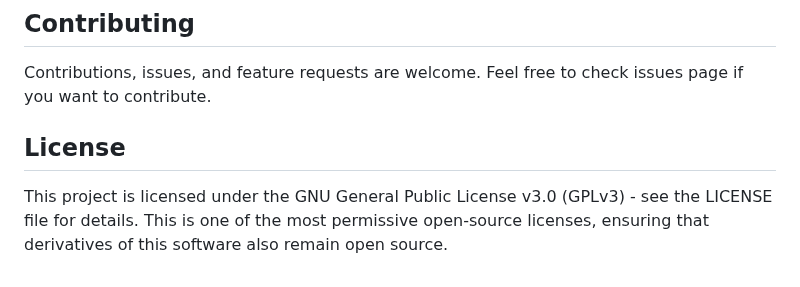
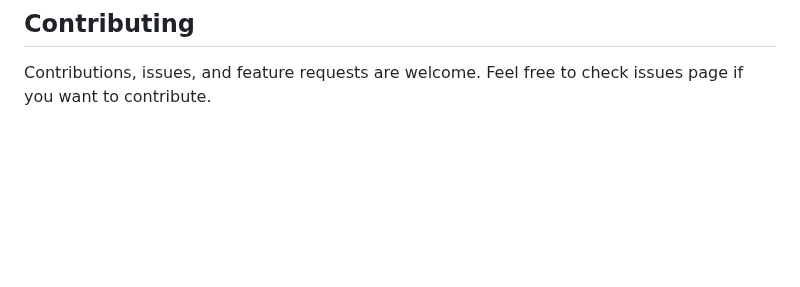
Before and after one commit to chiar0/TRLtoPGN, a Markdown page: README.md, the part around the change. Rendered like a GitHub page; blank space fills up the shorter version.

```diff
--- a/README.md
+++ b/README.md
@@ -102,7 +102,3 @@ Set the `DEBUG` variable to `True` in the script to enable detailed logging. Thi
 ## Contributing
 
 Contributions, issues, and feature requests are welcome. Feel free to check issues page if you want to contribute.
-
-## License
-
-This project is licensed under the GNU General Public License v3.0 (GPLv3) - see the LICENSE file for details. This is one of the most permissive open-source licenses, ensuring that derivatives of this software also remain open source.
```
